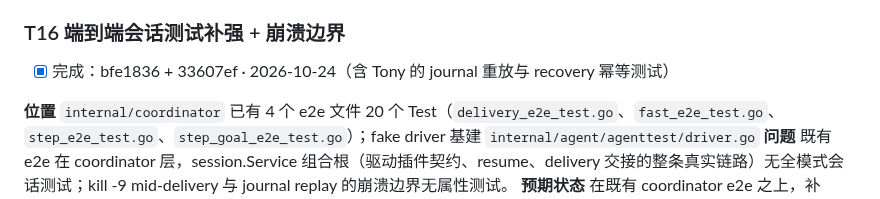
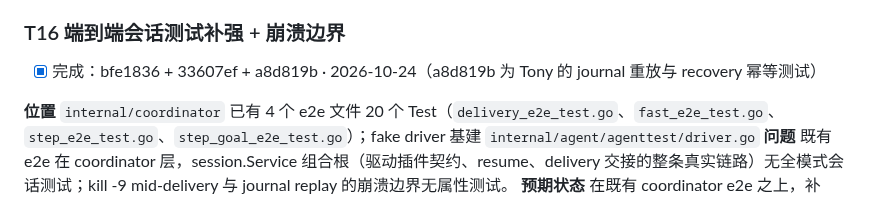
Before and after one commit to atfa/duo, a Markdown page: TODO.md, the part around the change. GitHub-like rendering.

```diff
--- a/TODO.md
+++ b/TODO.md
@@ -127,7 +127,7 @@
 **负责人** Austin
 
 ### T16 端到端会话测试补强 + 崩溃边界
-- [x] 完成：bfe1836 + 33607ef · 2026-10-24（含 Tony 的 journal 重放与 recovery 幂等测试）
+- [x] 完成：bfe1836 + 33607ef + a8d819b · 2026-10-24（a8d819b 为 Tony 的 journal 重放与 recovery 幂等测试）
 
 **位置** `internal/coordinator` 已有 4 个 e2e 文件 20 个 Test（`delivery_e2e_test.go`、`fast_e2e_test.go`、`step_e2e_test.go`、`step_goal_e2e_test.go`）；fake driver 基建 `internal/agent/agenttest/driver.go`
 **问题** 既有 e2e 在 coordinator 层，session.Service 组合根（驱动插件契约、resume、delivery 交接的整条真实链路）无全模式会话测试；kill -9 mid-delivery 与 journal replay 的崩溃边界无属性测试。
```
Also changed, not shown: CHANGELOG.md (+5 -3 lines).
